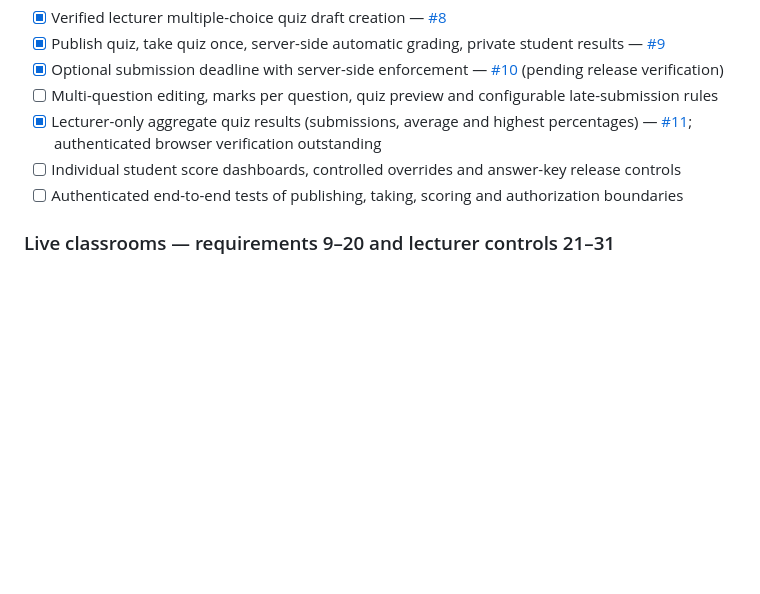
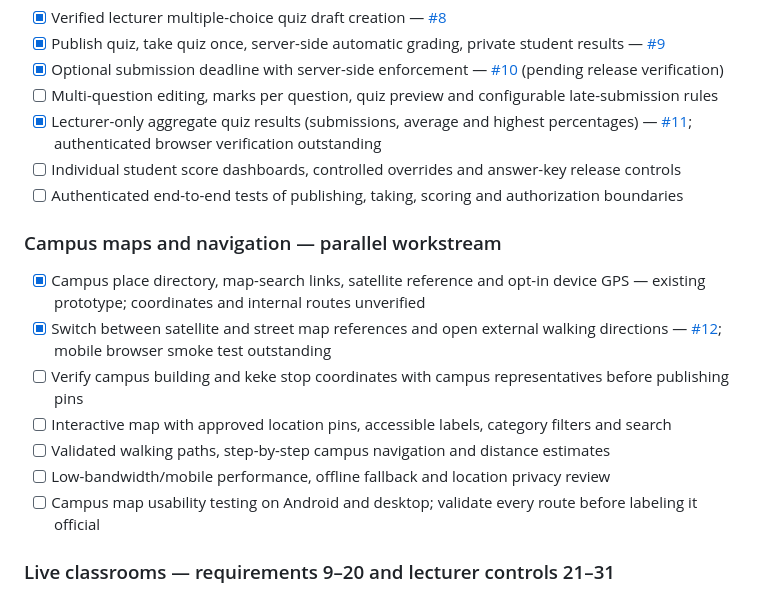
Before and after one commit to V1R0X-Coder/veritas-hub, a Markdown page: README.md, the part around the change. Rendered like a GitHub page; blank space fills up the shorter version.

Commit message:
docs: track campus map milestones and tick reference map navigation feature

```diff
--- a/README.md
+++ b/README.md
@@ -113,6 +113,15 @@ If the SQL has not been run yet, the website will show that the shared counter i
 - [ ] Individual student score dashboards, controlled overrides and answer-key release controls
 - [ ] Authenticated end-to-end tests of publishing, taking, scoring and authorization boundaries
 
+### Campus maps and navigation — parallel workstream
+- [x] Campus place directory, map-search links, satellite reference and opt-in device GPS — existing prototype; coordinates and internal routes unverified
+- [x] Switch between satellite and street map references and open external walking directions — [#12](https://github.com/V1R0X-Coder/veritas-hub/pull/12); mobile browser smoke test outstanding
+- [ ] Verify campus building and keke stop coordinates with campus representatives before publishing pins
+- [ ] Interactive map with approved location pins, accessible labels, category filters and search
+- [ ] Validated walking paths, step-by-step campus navigation and distance estimates
+- [ ] Low-bandwidth/mobile performance, offline fallback and location privacy review
+- [ ] Campus map usability testing on Android and desktop; validate every route before labeling it official
+
 ### Live classrooms — requirements 9–20 and lecturer controls 21–31
 - [ ] Evaluate provider pricing, privacy, mobile bandwidth and moderation
 - [ ] Lecturer-controlled broadcast, student listen-only defaults, text questions and attendance
```
